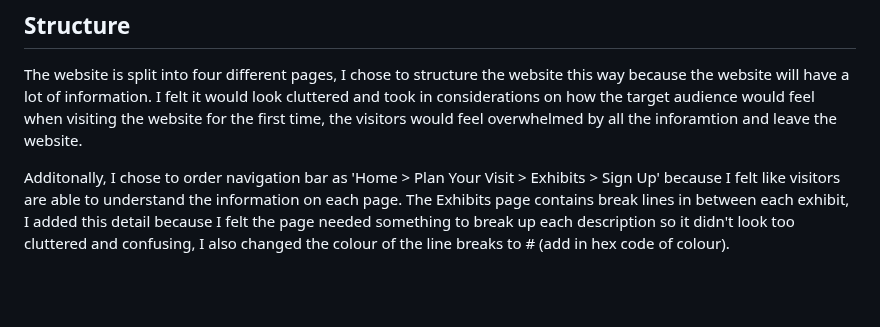
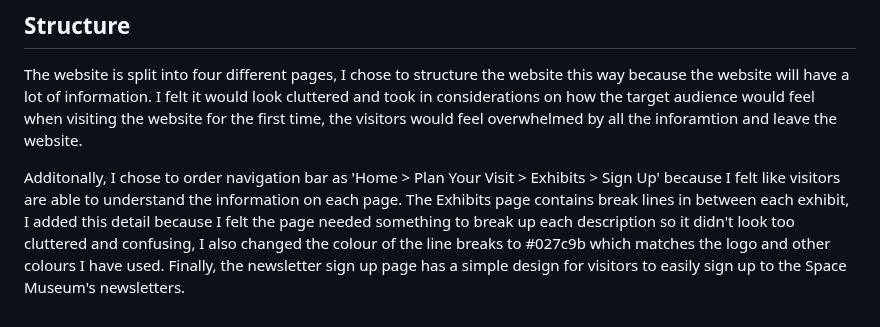
Before and after one commit to sophiedeakin/Our-Universe, a Markdown page: README.md, the part around the change. Drawn GitHub-style; blank space fills up the shorter version.

```diff
--- a/README.md
+++ b/README.md
@@ -86,4 +86,4 @@ For the next release of the website I am planning to :
 
 The website is split into four different pages, I chose to structure the website this way because the website will have a lot of information. I felt it would look cluttered and took in considerations on how the target audience would feel when visiting the website for the first time, the visitors would feel overwhelmed by all the inforamtion and leave the website.
 
-Additonally, I chose to order navigation bar as 'Home > Plan Your Visit > Exhibits > Sign Up' because I felt like visitors are able to understand the information on each page. The Exhibits page contains break lines in between each exhibit, I added this detail because I felt the page needed something to break up each description so it didn't look too cluttered and confusing, I also changed the colour of the line breaks to # (add in hex code of colour).
+Additonally, I chose to order navigation bar as 'Home > Plan Your Visit > Exhibits > Sign Up' because I felt like visitors are able to understand the information on each page. The Exhibits page contains break lines in between each exhibit, I added this detail because I felt the page needed something to break up each description so it didn't look too cluttered and confusing, I also changed the colour of the line breaks to #027c9b which matches the logo and other colours I have used. Finally, the newsletter sign up page has a simple design for visitors to easily sign up to the Space Museum's newsletters.
```
